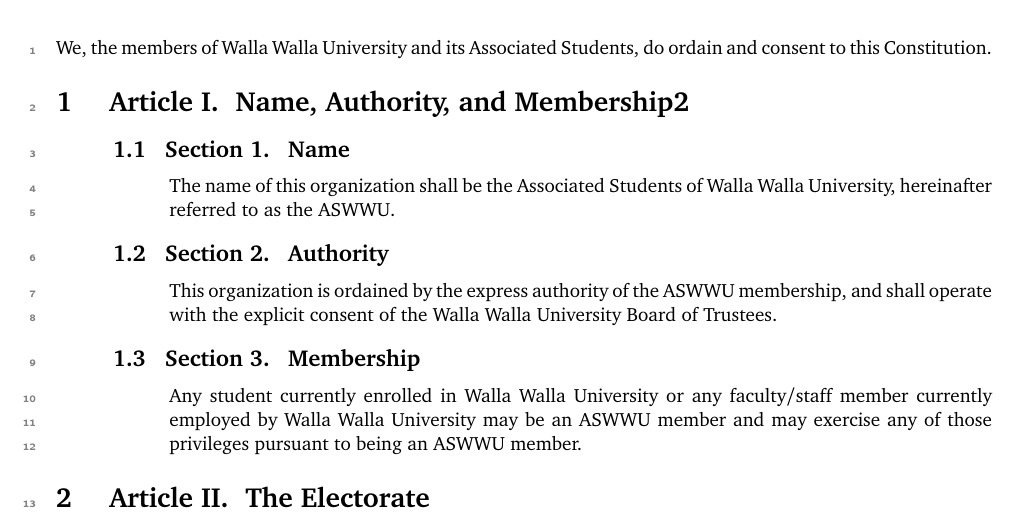
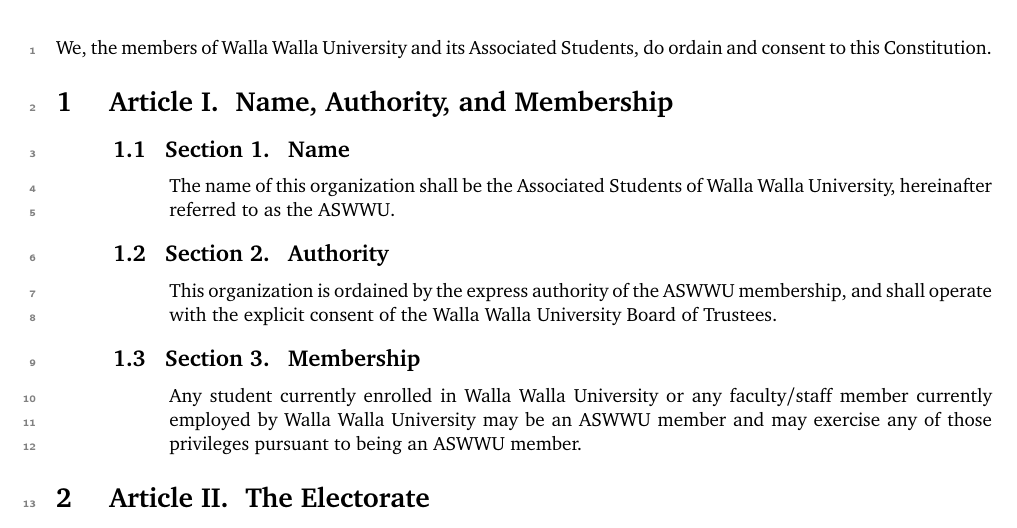
Before and after one commit to ASWWU-Parliamentarian/aswwu_govdocs, a LaTeX document (ASWWU_Constitution.tex): part of page 3 of 5, cut so that both start at the same text. Compiled offline with pdfLaTeX.

Commit message:
A: Reinstatement after test amendment
Returning the Constitution back to normal after a test amendment.

```diff
--- a/ASWWU_Constitution.tex
+++ b/ASWWU_Constitution.tex
@@ -2,7 +2,7 @@
 
 We, the members of Walla Walla University and its Associated Students, do ordain and consent to this Constitution.
 
-\article[Name, Authority, and Membership2]
+\article[Name, Authority, and Membership]
 
 \section[Name]
 The name of this organization shall be the Associated Students of Walla Walla University, hereinafter referred to as the ASWWU.
```
